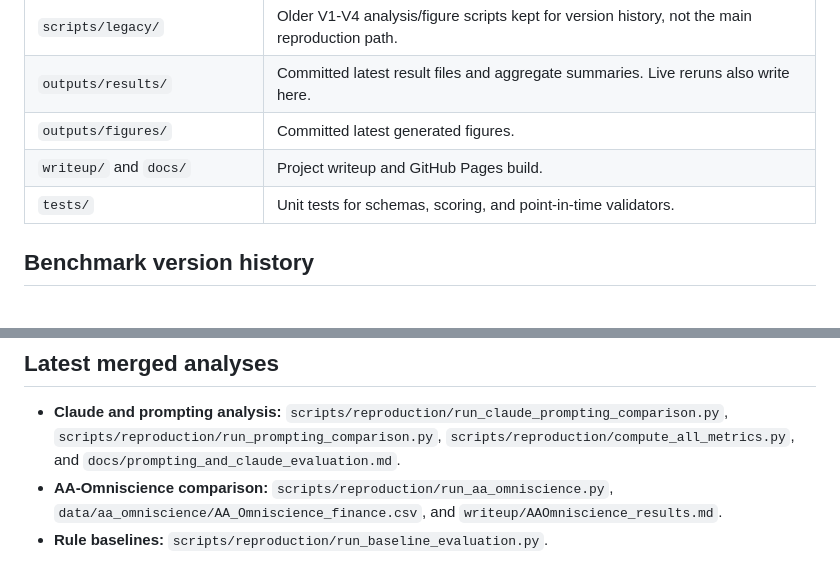
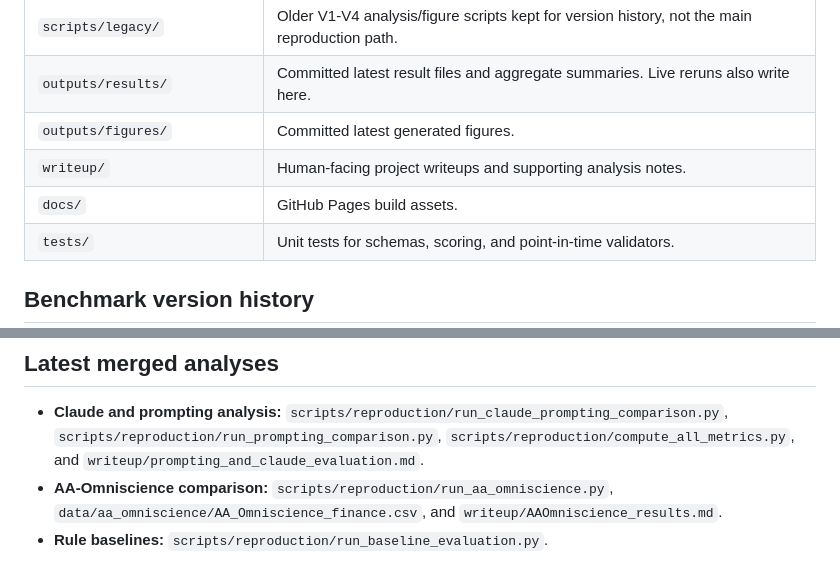
Before and after one commit to mohitapte4/Backtest-Lie-Detector, a Markdown page: README.md, 2 parts joined by grey strips. GitHub-like rendering; blank space fills up the shorter version.

Commit message:
Move analysis writeups into writeup folder
Co-authored-by: mohitapte4 <mohitapte4@users.noreply.github.com>

```diff
--- a/README.md
+++ b/README.md
@@ -19,7 +19,8 @@ and incorrect use of delisting or corporate-action data.
 | `scripts/legacy/` | Older V1-V4 analysis/figure scripts kept for version history, not the main reproduction path. |
 | `outputs/results/` | Committed latest result files and aggregate summaries. Live reruns also write here. |
 | `outputs/figures/` | Committed latest generated figures. |
-| `writeup/` and `docs/` | Project writeup and GitHub Pages build. |
+| `writeup/` | Human-facing project writeups and supporting analysis notes. |
+| `docs/` | GitHub Pages build assets. |
 | `tests/` | Unit tests for schemas, scoring, and point-in-time validators. |
 
 ## Benchmark version history
@@ -139,7 +140,7 @@ python -m backtest_lie_detector.evals.run_eval \
 - **Claude and prompting analysis:** `scripts/reproduction/run_claude_prompting_comparison.py`,
   `scripts/reproduction/run_prompting_comparison.py`,
   `scripts/reproduction/compute_all_metrics.py`, and
-  `docs/prompting_and_claude_evaluation.md`.
+  `writeup/prompting_and_claude_evaluation.md`.
 - **AA-Omniscience comparison:** `scripts/reproduction/run_aa_omniscience.py`,
   `data/aa_omniscience/AA_Omniscience_finance.csv`, and
   `writeup/AAOmniscience_results.md`.
```
Also changed, not shown: writeup/README.md (added, +9 -0 lines), writeup/prompting_and_claude_evaluation.md (renamed from docs/prompting_and_claude_evaluation.md).
